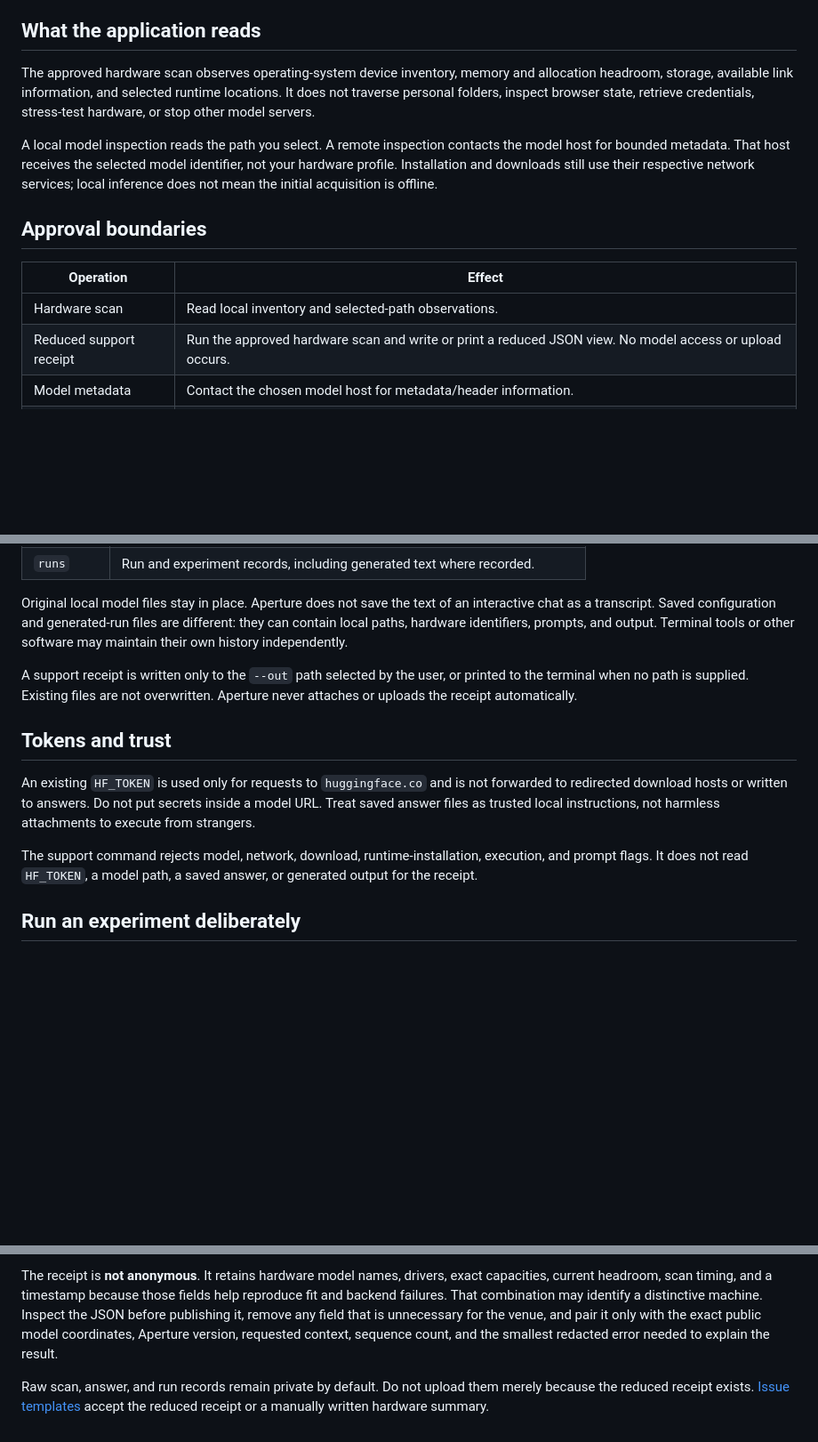
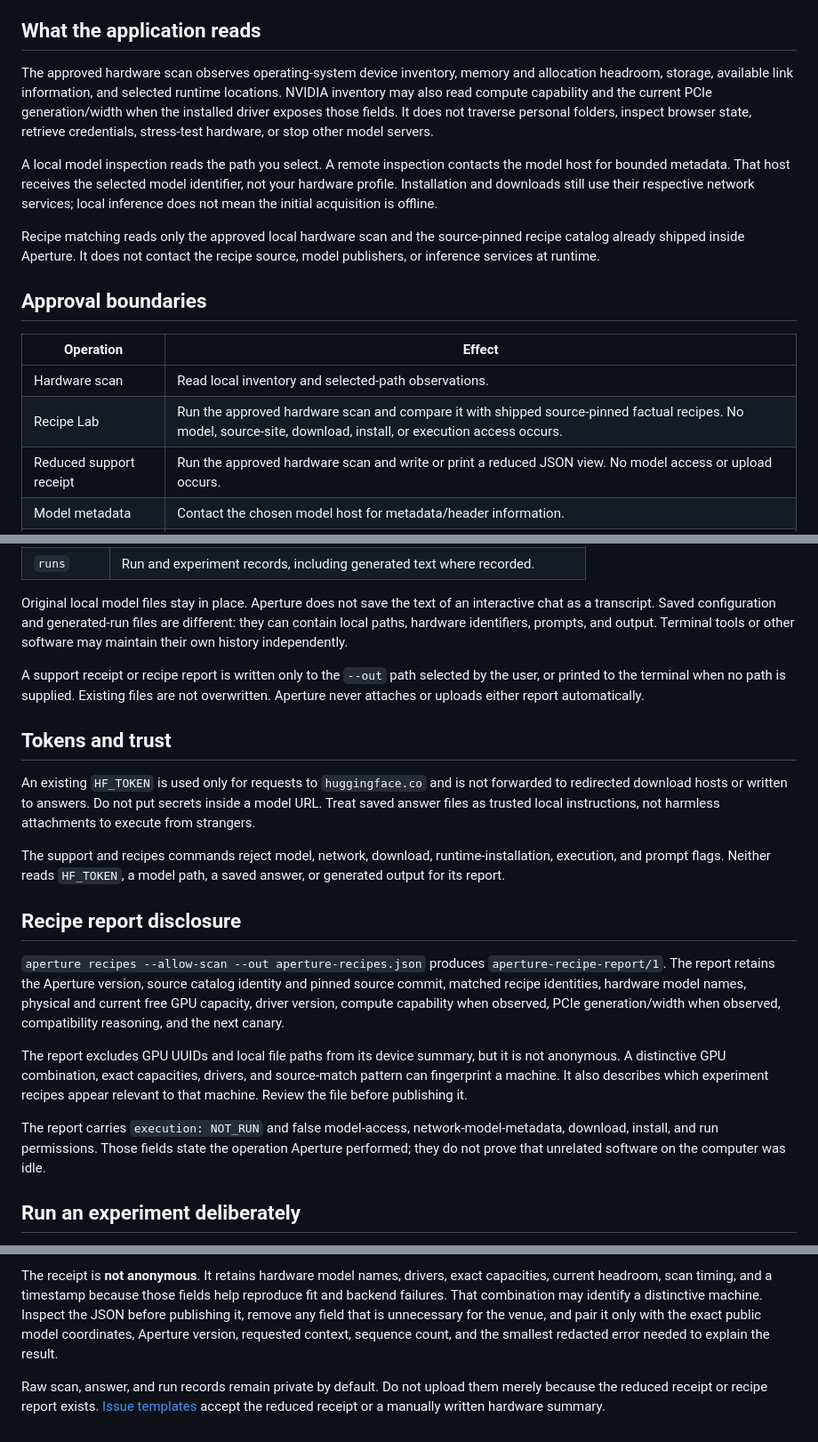
Before and after one commit to BigBirdReturns/aperture, a Markdown page: docs/pages/privacy.md, 3 parts joined by grey strips. Shown at 89% size. Rendered like a GitHub page; blank space fills up the shorter version.

Commit message:
Document Recipe Lab privacy boundary

```diff
--- a/docs/pages/privacy.md
+++ b/docs/pages/privacy.md
@@ -4,15 +4,18 @@ Aperture's permission boundaries are separate operations, not one blanket approv
 
 ## What the application reads
 
-The approved hardware scan observes operating-system device inventory, memory and allocation headroom, storage, available link information, and selected runtime locations. It does not traverse personal folders, inspect browser state, retrieve credentials, stress-test hardware, or stop other model servers.
+The approved hardware scan observes operating-system device inventory, memory and allocation headroom, storage, available link information, and selected runtime locations. NVIDIA inventory may also read compute capability and the current PCIe generation/width when the installed driver exposes those fields. It does not traverse personal folders, inspect browser state, retrieve credentials, stress-test hardware, or stop other model servers.
 
 A local model inspection reads the path you select. A remote inspection contacts the model host for bounded metadata. That host receives the selected model identifier, not your hardware profile. Installation and downloads still use their respective network services; local inference does not mean the initial acquisition is offline.
+
+Recipe matching reads only the approved local hardware scan and the source-pinned recipe catalog already shipped inside Aperture. It does not contact the recipe source, model publishers, or inference services at runtime.
 
 ## Approval boundaries
 
 | Operation | Effect |
 | --- | --- |
 | Hardware scan | Read local inventory and selected-path observations. |
+| Recipe Lab | Run the approved hardware scan and compare it with shipped source-pinned factual recipes. No model, source-site, download, install, or execution access occurs. |
 | Reduced support receipt | Run the approved hardware scan and write or print a reduced JSON view. No model access or upload occurs. |
 | Model metadata | Contact the chosen model host for metadata/header information. |
 | Weight acquisition | Download or resume missing exact selected files in the managed cache. A complete managed cache can be reused without this approval. |
@@ -35,13 +38,21 @@ The default root is `~/.aperture`, or your chosen `--home` / `APERTURE_HOME`.
 
 Original local model files stay in place. Aperture does not save the text of an interactive chat as a transcript. Saved configuration and generated-run files are different: they can contain local paths, hardware identifiers, prompts, and output. Terminal tools or other software may maintain their own history independently.
 
-A support receipt is written only to the `--out` path selected by the user, or printed to the terminal when no path is supplied. Existing files are not overwritten. Aperture never attaches or uploads the receipt automatically.
+A support receipt or recipe report is written only to the `--out` path selected by the user, or printed to the terminal when no path is supplied. Existing files are not overwritten. Aperture never attaches or uploads either report automatically.
 
 ## Tokens and trust
 
 An existing `HF_TOKEN` is used only for requests to `huggingface.co` and is not forwarded to redirected download hosts or written to answers. Do not put secrets inside a model URL. Treat saved answer files as trusted local instructions, not harmless attachments to execute from strangers.
 
-The support command rejects model, network, download, runtime-installation, execution, and prompt flags. It does not read `HF_TOKEN`, a model path, a saved answer, or generated output for the receipt.
+The support and recipes commands reject model, network, download, runtime-installation, execution, and prompt flags. Neither reads `HF_TOKEN`, a model path, a saved answer, or generated output for its report.
+
+## Recipe report disclosure
+
+`aperture recipes --allow-scan --out aperture-recipes.json` produces `aperture-recipe-report/1`. The report retains the Aperture version, source catalog identity and pinned source commit, matched recipe identities, hardware model names, physical and current free GPU capacity, driver version, compute capability when observed, PCIe generation/width when observed, compatibility reasoning, and the next canary.
+
+The report excludes GPU UUIDs and local file paths from its device summary, but it is not anonymous. A distinctive GPU combination, exact capacities, drivers, and source-match pattern can fingerprint a machine. It also describes which experiment recipes appear relevant to that machine. Review the file before publishing it.
+
+The report carries `execution: NOT_RUN` and false model-access, network-model-metadata, download, install, and run permissions. Those fields state the operation Aperture performed; they do not prove that unrelated software on the computer was idle.
 
 ## Run an experiment deliberately
 
@@ -61,4 +72,4 @@ The `aperture-support/1` schema omits host and user names, local paths and mount
 
 The receipt is **not anonymous**. It retains hardware model names, drivers, exact capacities, current headroom, scan timing, and a timestamp because those fields help reproduce fit and backend failures. That combination may identify a distinctive machine. Inspect the JSON before publishing it, remove any field that is unnecessary for the venue, and pair it only with the exact public model coordinates, Aperture version, requested context, sequence count, and the smallest redacted error needed to explain the result.
 
-Raw scan, answer, and run records remain private by default. Do not upload them merely because the reduced receipt exists. [Issue templates](https://github.com/BigBirdReturns/aperture/issues/new/choose) accept the reduced receipt or a manually written hardware summary.
+Raw scan, answer, and run records remain private by default. Do not upload them merely because the reduced receipt or recipe report exists. [Issue templates](https://github.com/BigBirdReturns/aperture/issues/new/choose) accept the reduced receipt or a manually written hardware summary.
```
